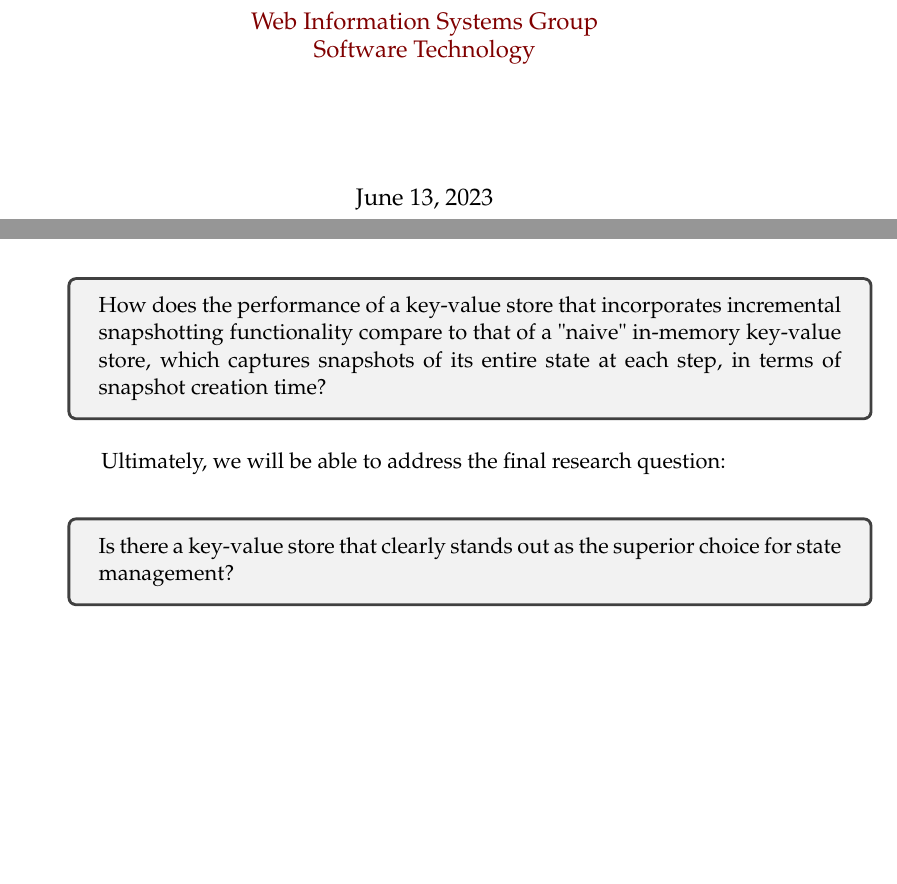
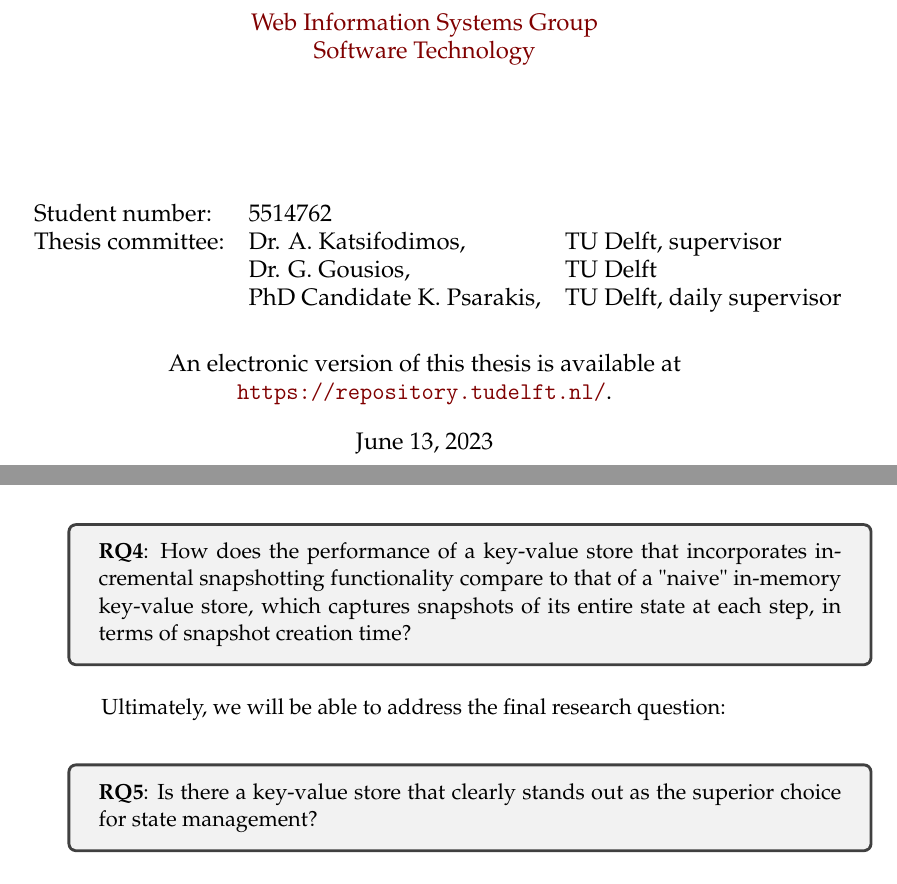
Before and after one commit to nikosgavalas/tud-thesis, a LaTeX thesis (thesis/main.tex, which reads thesis/Chapters/Chapter1.tex): two parts of pages 1 and 16 of 58, joined at a grey line, cut so that both start at the same text, the shorter picture padded with empty space. Compiled offline with pdfLaTeX.

Commit message:
minor changes

```diff
--- a/thesis/Chapters/Chapter1.tex
+++ b/thesis/Chapters/Chapter1.tex
@@ -95,14 +95,14 @@ Subsequently, we will proceed to implement the most promising candidates, and st
 Next, we will proceed with a thorough evaluation of the implemented key-value stores by integrating them into a transactional dataflow system. During this evaluation, we will specifically focus on assessing the efficiency of the incremental snapshotting functionality and its impact. Thus, our fourth research question is formulated as follows:\\
 
 \begin{tcolorbox}
-    How does the performance of a key-value store that incorporates incremental snapshotting functionality compare to that of a "naive" in-memory key-value store, which captures snapshots of its entire state at each step, in terms of snapshot creation time?
+    \textbf{RQ4}: How does the performance of a key-value store that incorporates incremental snapshotting functionality compare to that of a "naive" in-memory key-value store, which captures snapshots of its entire state at each step, in terms of snapshot creation time?
 \end{tcolorbox}
 \vspace{8px}
 
 Ultimately, we will be able to address the final research question:\\
 
 \begin{tcolorbox}
-    Is there a key-value store that clearly stands out as the superior choice for state management?
+    \textbf{RQ5}: Is there a key-value store that clearly stands out as the superior choice for state management?
     % TODO spoiler alert no, offer the programmer the ability to choose based on his app's reqs
 \end{tcolorbox}
 \vspace{8px}
--- a/thesis/main.tex
+++ b/thesis/main.tex
@@ -163,6 +163,15 @@ headsepline, % Uncomment to get a line under the header
 \textit{in the}\\[0.4cm]
 \groupname\\\deptname\\[2cm] % Research group name and department name
 
+\vfill
+\begin{tabular}{lll}
+Student number: & 5514762 & \\
+Thesis committee: & Dr. A. Katsifodimos, & TU Delft, supervisor \\
+& Dr. G. Gousios, & TU Delft \\
+& PhD Candidate K. Psarakis, & TU Delft, daily supervisor \\
+\end{tabular}
+
+~\\~\\An electronic version of this thesis is available at \url{https://repository.tudelft.nl/}.
 \vfill
 
 {\large \today}\\[4cm] % Date
```
Also changed, not shown: thesis/main.pdf, thesis/Chapters/Chapter1.tex (6 more changed lines).
